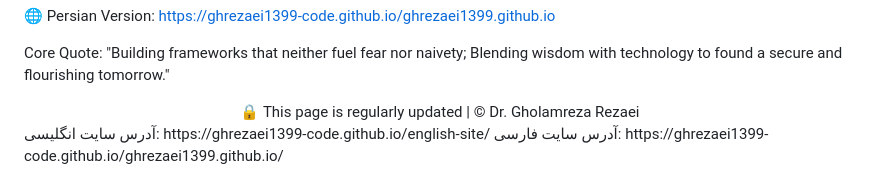
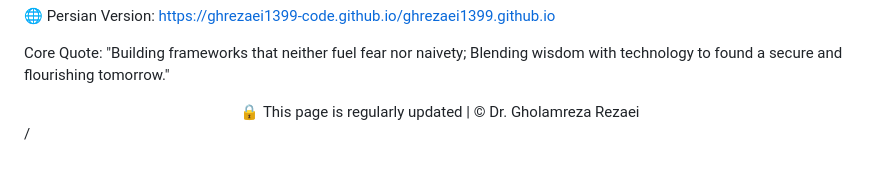
Before and after one commit to ghrezaei1399-code/ghrezaei-english-site, a Markdown page: README.md, the part around the change. Drawn GitHub-style.

Commit message:
اصلاحات

```diff
--- a/README.md
+++ b/README.md
@@ -111,6 +111,4 @@ Core Quote:
 "Building frameworks that neither fuel fear nor naivety;
 Blending wisdom with technology to found a secure and flourishing tomorrow."
 
-<div align="center" style="margin-top: 40px; color: #666; font-size: 0.9em;"> 🔒 This page is regularly updated | © Dr. Gholamreza Rezaei </div>
-آدرس سایت انگلیسی: https://ghrezaei1399-code.github.io/english-site/
-آدرس سایت فارسی: https://ghrezaei1399-code.github.io/ghrezaei1399.github.io/
+<div align="center" style="margin-top: 40px; color: #666; font-size: 0.9em;"> 🔒 This page is regularly updated | © Dr. Gholamreza Rezaei </div>/
```
